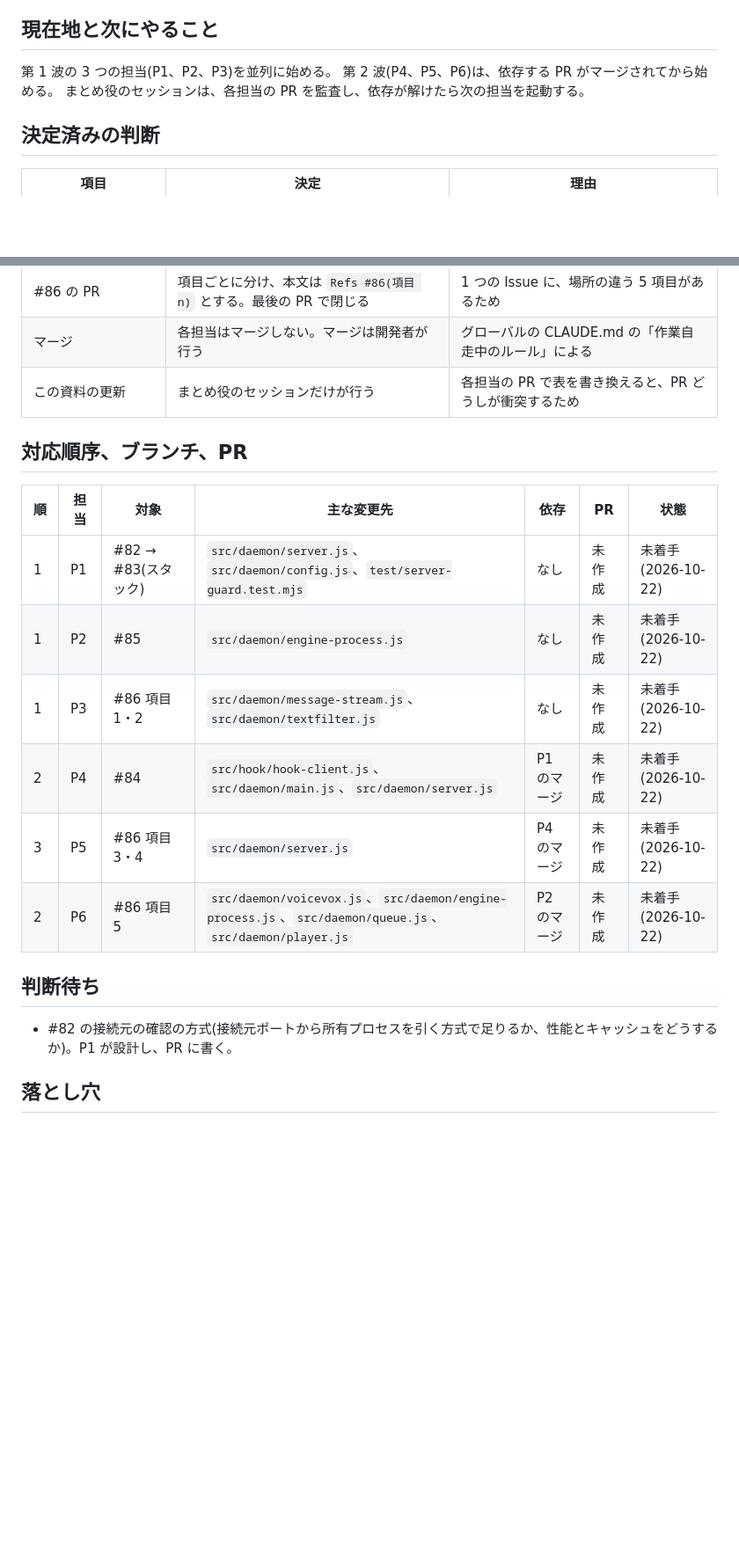
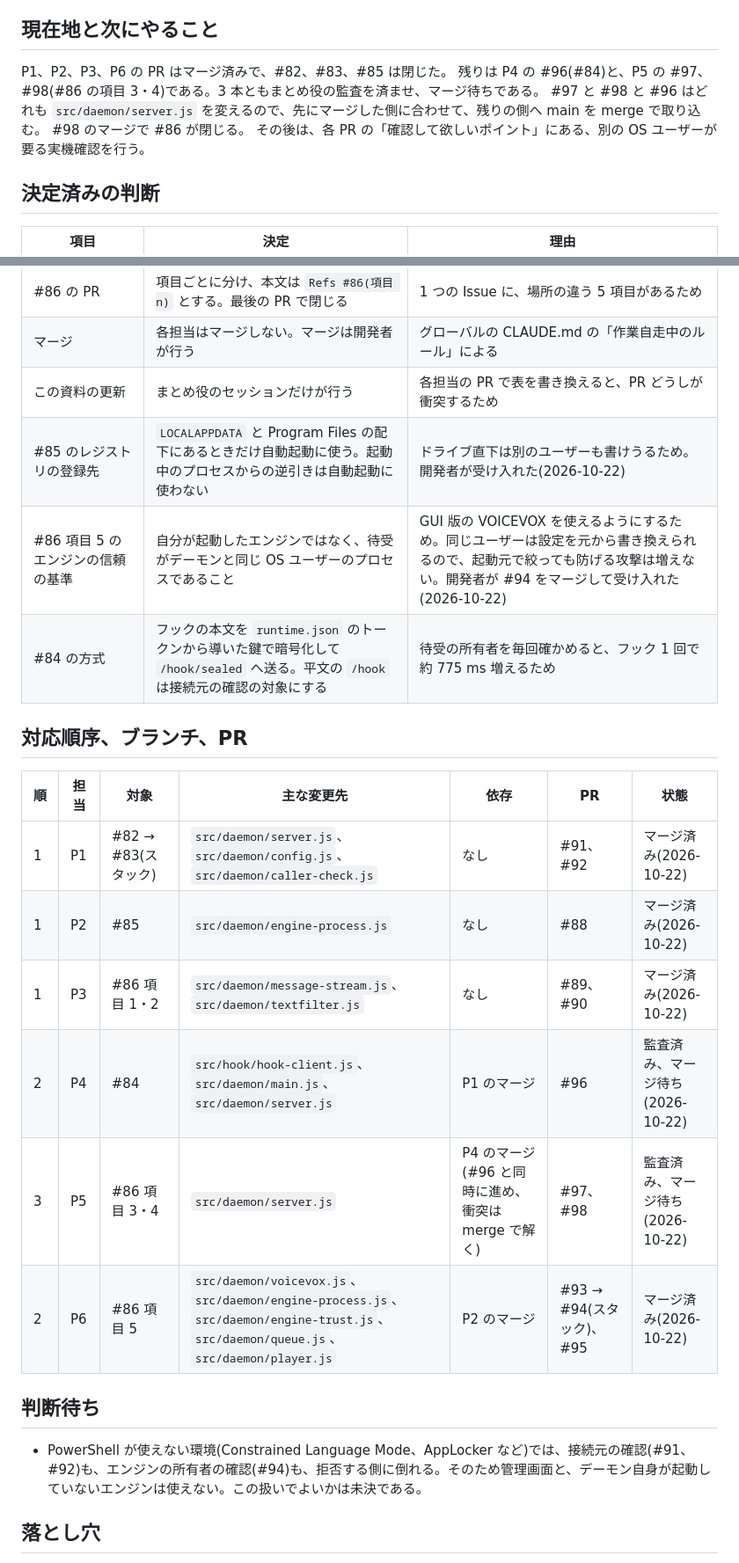
Before and after one commit to ktysne/voicevox-coding, a Markdown page: docs/handover/2026-10-22-security-fixes.md, 2 parts joined by grey strips. Shown at 88% size. Rendered like a GitHub page; blank space fills up the shorter version.

Commit message:
docs: セキュリティ監査の対応計画を今の進み具合に合わせる
各担当の PR の状態、作業中に決めた判断、実機確認待ちの項目を書き足す。

Co-Authored-By: Claude Opus 5.5 <noreply@anthropic.com>

```diff
--- a/docs/handover/2026-10-22-security-fixes.md
+++ b/docs/handover/2026-10-22-security-fixes.md
@@ -9,9 +9,11 @@
 
 ## 現在地と次にやること
 
-第 1 波の 3 つの担当(P1、P2、P3)を並列に始める。
-第 2 波(P4、P5、P6)は、依存する PR がマージされてから始める。
-まとめ役のセッションは、各担当の PR を監査し、依存が解けたら次の担当を起動する。
+P1、P2、P3、P6 の PR はマージ済みで、#82、#83、#85 は閉じた。
+残りは P4 の #96(#84)と、P5 の #97、#98(#86 の項目 3・4)である。3 本ともまとめ役の監査を済ませ、マージ待ちである。
+#97 と #98 と #96 はどれも `src/daemon/server.js` を変えるので、先にマージした側に合わせて、残りの側へ main を merge で取り込む。
+#98 のマージで #86 が閉じる。
+その後は、各 PR の「確認して欲しいポイント」にある、別の OS ユーザーが要る実機確認を行う。
 
 ## 決定済みの判断
 
@@ -24,21 +26,24 @@
 | #86 の PR | 項目ごとに分け、本文は `Refs #86(項目 n)` とする。最後の PR で閉じる | 1 つの Issue に、場所の違う 5 項目があるため |
 | マージ | 各担当はマージしない。マージは開発者が行う | グローバルの CLAUDE.md の「作業自走中のルール」による |
 | この資料の更新 | まとめ役のセッションだけが行う | 各担当の PR で表を書き換えると、PR どうしが衝突するため |
+| #85 のレジストリの登録先 | `LOCALAPPDATA` と Program Files の配下にあるときだけ自動起動に使う。起動中のプロセスからの逆引きは自動起動に使わない | ドライブ直下は別のユーザーも書けうるため。開発者が受け入れた(2026-10-22) |
+| #86 項目 5 のエンジンの信頼の基準 | 自分が起動したエンジンではなく、待受がデーモンと同じ OS ユーザーのプロセスであること | GUI 版の VOICEVOX を使えるようにするため。同じユーザーは設定を元から書き換えられるので、起動元で絞っても防げる攻撃は増えない。開発者が #94 をマージして受け入れた(2026-10-22) |
+| #84 の方式 | フックの本文を `runtime.json` のトークンから導いた鍵で暗号化して `/hook/sealed` へ送る。平文の `/hook` は接続元の確認の対象にする | 待受の所有者を毎回確かめると、フック 1 回で約 775 ms 増えるため |
 
 ## 対応順序、ブランチ、PR
 
 | 順 | 担当 | 対象 | 主な変更先 | 依存 | PR | 状態 |
 |---|---|---|---|---|---|---|
-| 1 | P1 | #82 → #83(スタック) | `src/daemon/server.js`、`src/daemon/config.js`、`test/server-guard.test.mjs` | なし | 未作成 | 未着手(2026-10-22) |
-| 1 | P2 | #85 | `src/daemon/engine-process.js` | なし | 未作成 | 未着手(2026-10-22) |
-| 1 | P3 | #86 項目 1・2 | `src/daemon/message-stream.js`、`src/daemon/textfilter.js` | なし | 未作成 | 未着手(2026-10-22) |
-| 2 | P4 | #84 | `src/hook/hook-client.js`、`src/daemon/main.js`、`src/daemon/server.js` | P1 のマージ | 未作成 | 未着手(2026-10-22) |
-| 3 | P5 | #86 項目 3・4 | `src/daemon/server.js` | P4 のマージ | 未作成 | 未着手(2026-10-22) |
-| 2 | P6 | #86 項目 5 | `src/daemon/voicevox.js`、`src/daemon/engine-process.js`、`src/daemon/queue.js`、`src/daemon/player.js` | P2 のマージ | 未作成 | 未着手(2026-10-22) |
+| 1 | P1 | #82 → #83(スタック) | `src/daemon/server.js`、`src/daemon/config.js`、`src/daemon/caller-check.js` | なし | #91、#92 | マージ済み(2026-10-22) |
+| 1 | P2 | #85 | `src/daemon/engine-process.js` | なし | #88 | マージ済み(2026-10-22) |
+| 1 | P3 | #86 項目 1・2 | `src/daemon/message-stream.js`、`src/daemon/textfilter.js` | なし | #89、#90 | マージ済み(2026-10-22) |
+| 2 | P4 | #84 | `src/hook/hook-client.js`、`src/daemon/main.js`、`src/daemon/server.js` | P1 のマージ | #96 | 監査済み、マージ待ち(2026-10-22) |
+| 3 | P5 | #86 項目 3・4 | `src/daemon/server.js` | P4 のマージ(#96 と同時に進め、衝突は merge で解く) | #97、#98 | 監査済み、マージ待ち(2026-10-22) |
+| 2 | P6 | #86 項目 5 | `src/daemon/voicevox.js`、`src/daemon/engine-process.js`、`src/daemon/engine-trust.js`、`src/daemon/queue.js`、`src/daemon/player.js` | P2 のマージ | #93 → #94(スタック)、#95 | マージ済み(2026-10-22) |
 
 ## 判断待ち
 
-- #82 の接続元の確認の方式(接続元ポートから所有プロセスを引く方式で足りるか、性能とキャッシュをどうするか)。P1 が設計し、PR に書く。
+- PowerShell が使えない環境(Constrained Language Mode、AppLocker など)では、接続元の確認(#91、#92)も、エンジンの所有者の確認(#94)も、拒否する側に倒れる。そのため管理画面と、デーモン自身が起動していないエンジンは使えない。この扱いでよいかは未決である。
 
 ## 落とし穴
 
```
Also changed, not shown: other parts of docs/handover/2026-10-22-security-fixes.md (+12 -2 lines).
